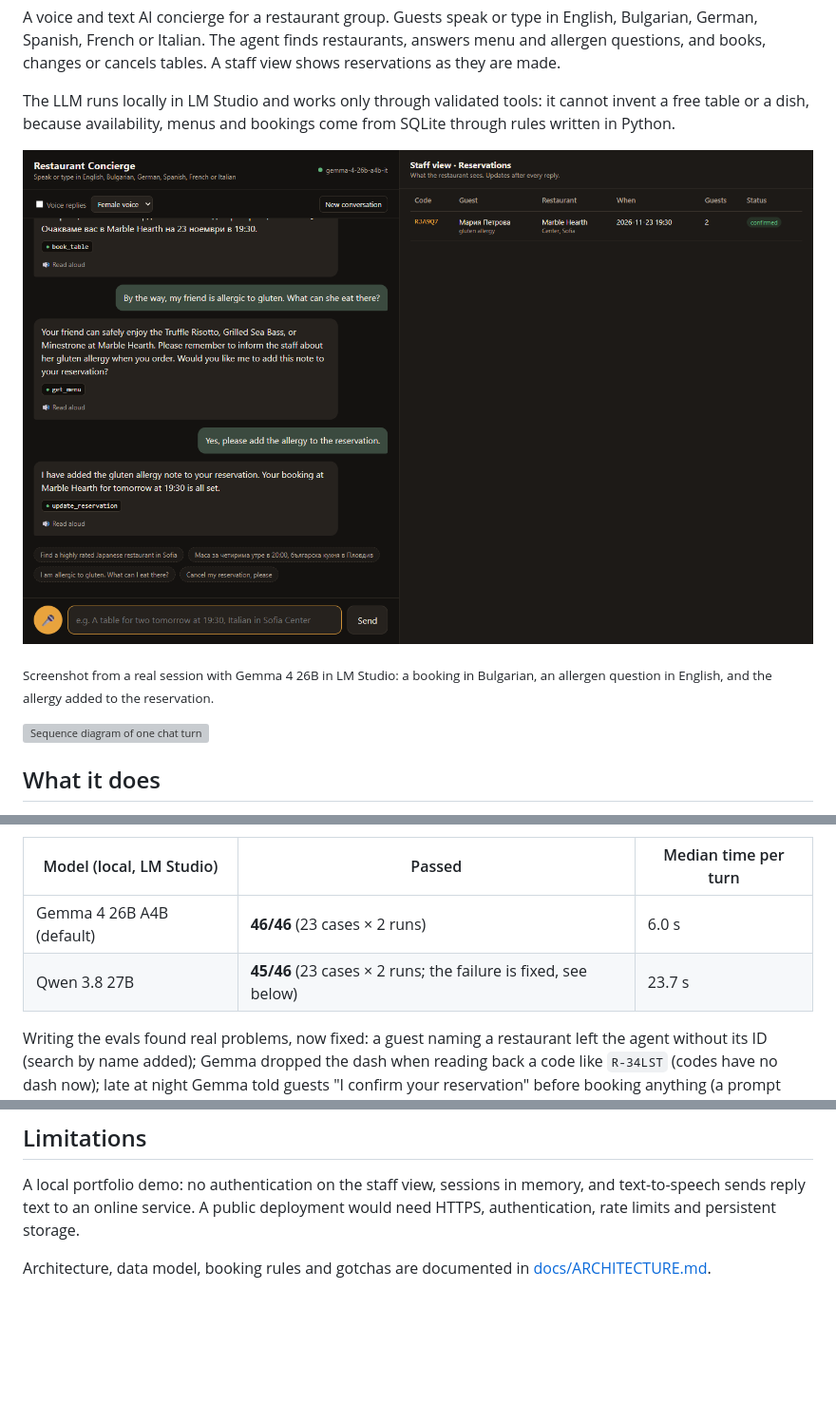
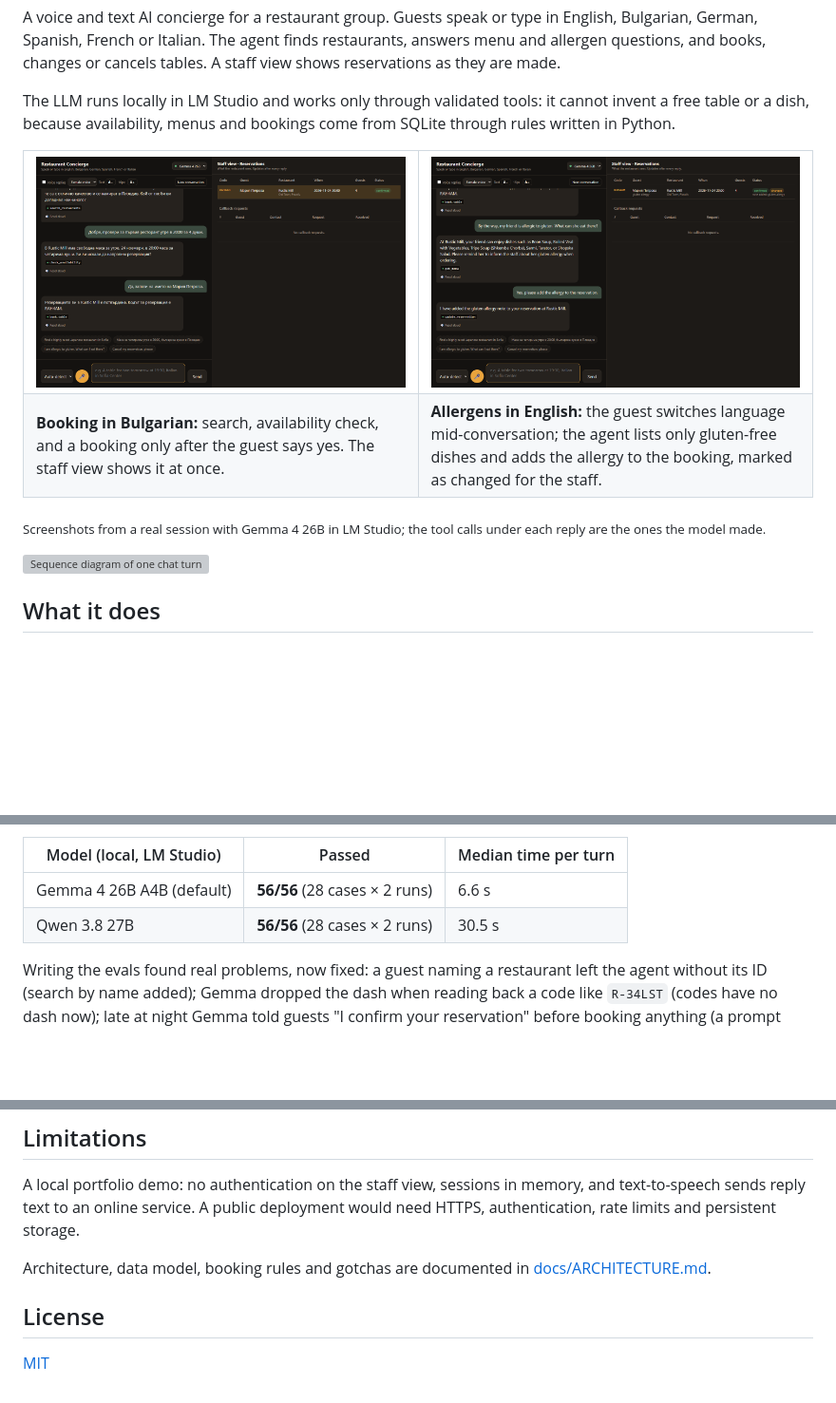
Before and after one commit to dianj/voice-restaurant-agent, a Markdown page: README.md, 3 parts joined by grey strips. Shown at 95% size. GitHub-like rendering; pictures changed too: docs/screenshots/01-booking-bg.png (added), docs/screenshots/02-allergens-en.png; blank space fills up the shorter version; grey boxes are pictures that could not be loaded.

Commit message:
Docs: new screenshots, updated results and diagram, MIT license
Co-Authored-By: Claude Opus 5.5 <noreply@anthropic.com>

```diff
--- a/README.md
+++ b/README.md
@@ -6,9 +6,18 @@ A voice and text AI concierge for a restaurant group. Guests speak or type in En
 
 The LLM runs locally in LM Studio and works only through validated tools: it cannot invent a free table or a dish, because availability, menus and bookings come from SQLite through rules written in Python.
 
-![A booking in Bulgarian, then an allergen question in English; the agent adds the allergy to the reservation, which appears in the staff view](docs/screenshots/02-allergens-en.png)
+<table>
+<tr>
+<td width="50%"><img src="docs/screenshots/01-booking-bg.png" alt="A booking in Bulgarian: search, availability check, booking after the guest confirms; the reservation appears in the staff view"></td>
+<td width="50%"><img src="docs/screenshots/02-allergens-en.png" alt="The same guest switches to English, asks about gluten-free dishes, and the allergy is added to the reservation"></td>
+</tr>
+<tr>
+<td><b>Booking in Bulgarian:</b> search, availability check, and a booking only after the guest says yes. The staff view shows it at once.</td>
+<td><b>Allergens in English:</b> the guest switches language mid-conversation; the agent lists only gluten-free dishes and adds the allergy to the booking, marked as changed for the staff.</td>
+</tr>
+</table>
 
-<sub>Screenshot from a real session with Gemma 4 26B in LM Studio: a booking in Bulgarian, an allergen question in English, and the allergy added to the reservation.</sub>
+<sub>Screenshots from a real session with Gemma 4 26B in LM Studio; the tool calls under each reply are the ones the model made.</sub>
 
 ![Sequence diagram of one chat turn](voice-restaurant-agent_diagram.svg)
 
@@ -59,8 +68,8 @@ python -m pytest
 
 | Model (local, LM Studio) | Passed | Median time per turn |
 |---|---|---|
-| Gemma 4 26B A4B (default) | **46/46** (23 cases × 2 runs) | 6.0 s |
-| Qwen 3.8 27B | **45/46** (23 cases × 2 runs; the failure is fixed, see below) | 23.7 s |
+| Gemma 4 26B A4B (default) | **56/56** (28 cases × 2 runs) | 6.6 s |
+| Qwen 3.8 27B | **56/56** (28 cases × 2 runs) | 30.5 s |
 
 Writing the evals found real problems, now fixed: a guest naming a restaurant left the agent without its ID (search by name added); Gemma dropped the dash when reading back a code like `R-34LST` (codes have no dash now); late at night Gemma told guests "I confirm your reservation" before booking anything (a prompt rule, checked by an eval that failed 2 of 4 runs before the fix and 0 of 4 after); Qwen sometimes translated restaurant names ("Стар Мил" for "Old Mill"), which a guest could not find; and after a longer prompt Gemma booked straight away when a guest said "Book a table…" (2 of 2 runs), so the confirmation rule moved into code: `book_table` only runs for details that `check_availability` offered in an earlier turn. The Qwen run also showed a privacy gap: looking up a code returned the guest's name, and Qwen said "booked under Maria" to whoever had the code; the lookup no longer returns names. Live tests also showed the agent only offering a colleague when a guest wanted a mistakenly cancelled booking back (now it offers the same table under a new code; 0 of 4 → 6 of 6), and asking "which restaurant?" right after the guest had asked for a restaurant's menu; an eval reproduced it when the conversation also held an earlier reservation (4 of 4 runs) and a prompt rule fixed it (6 of 6). An earlier live test also caught 19:30 being read back as "half past nine". Per-case results: [`evals/results/latest.md`](evals/results/latest.md).
 
@@ -82,3 +91,7 @@ Writing the evals found real problems, now fixed: a guest naming a restaurant le
 A local portfolio demo: no authentication on the staff view, sessions in memory, and text-to-speech sends reply text to an online service. A public deployment would need HTTPS, authentication, rate limits and persistent storage.
 
 Architecture, data model, booking rules and gotchas are documented in [docs/ARCHITECTURE.md](docs/ARCHITECTURE.md).
+
+## License
+
+[MIT](LICENSE)
```
Also changed, not shown: other parts of README.md (+1 -1 lines), 2 other files.
